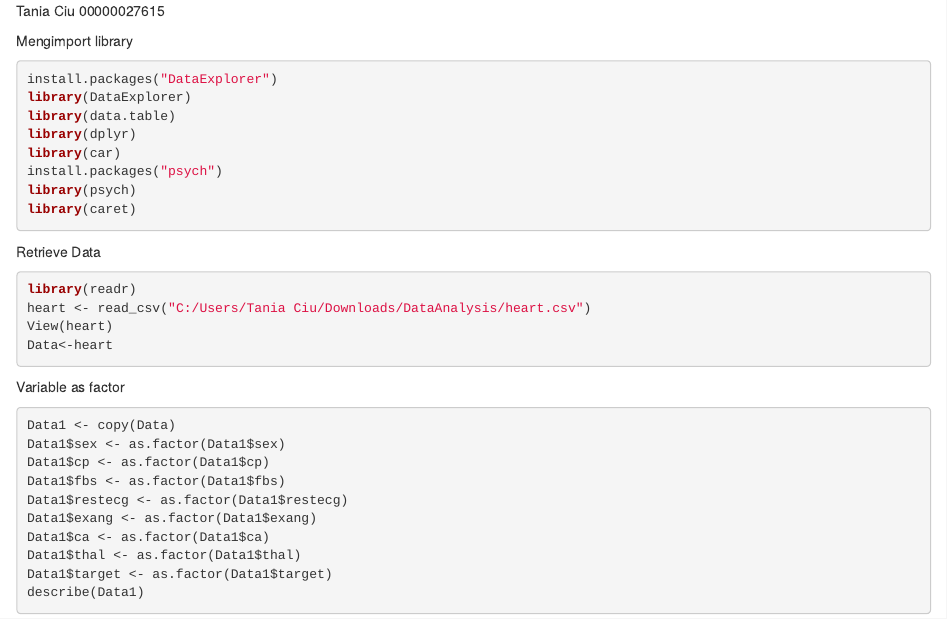
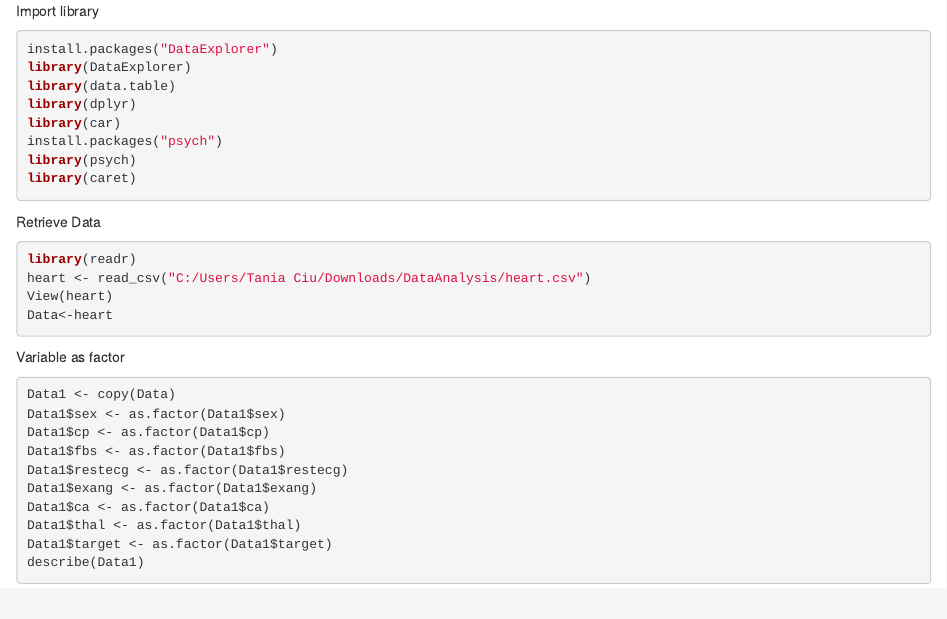
Before and after one commit to tania21ciu/DS-Cardiovascular_Prediction_Model, an R Markdown document (Cardiovascular Prediction.Rmd): the page in a window 1100 px wide, from its top. Rendered offline with R 4.5, knitr and Pandoc, with nearby package versions; some code elsewhere in the file could not run offline.

Commit message:
Update Cardiovascular Prediction.Rmd

````diff
--- a/Cardiovascular Prediction.Rmd
+++ b/Cardiovascular Prediction.Rmd
@@ -1,7 +1,4 @@
-Tania Ciu
-00000027615
-
-Mengimport library
+Import library
 ```{r, echo = TRUE, message = FALSE, warning = FALSE}
 install.packages("DataExplorer")
 library(DataExplorer)
````
